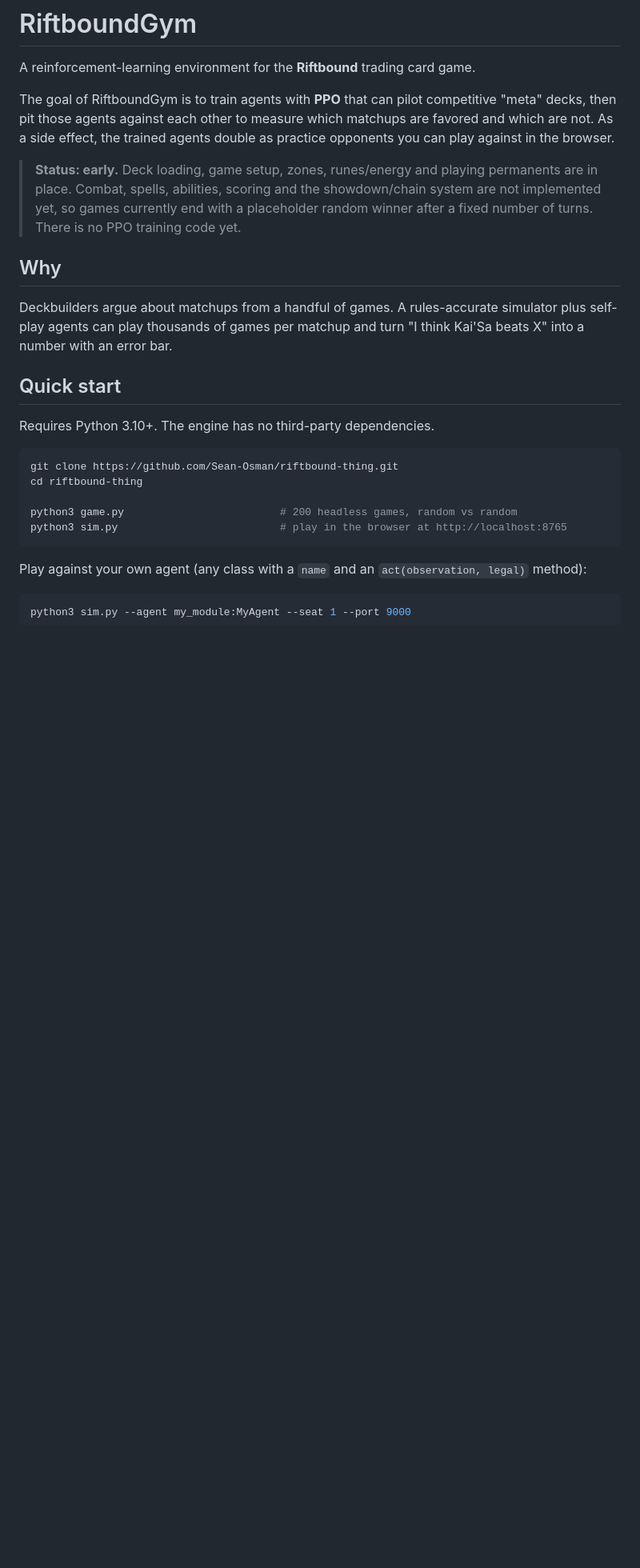
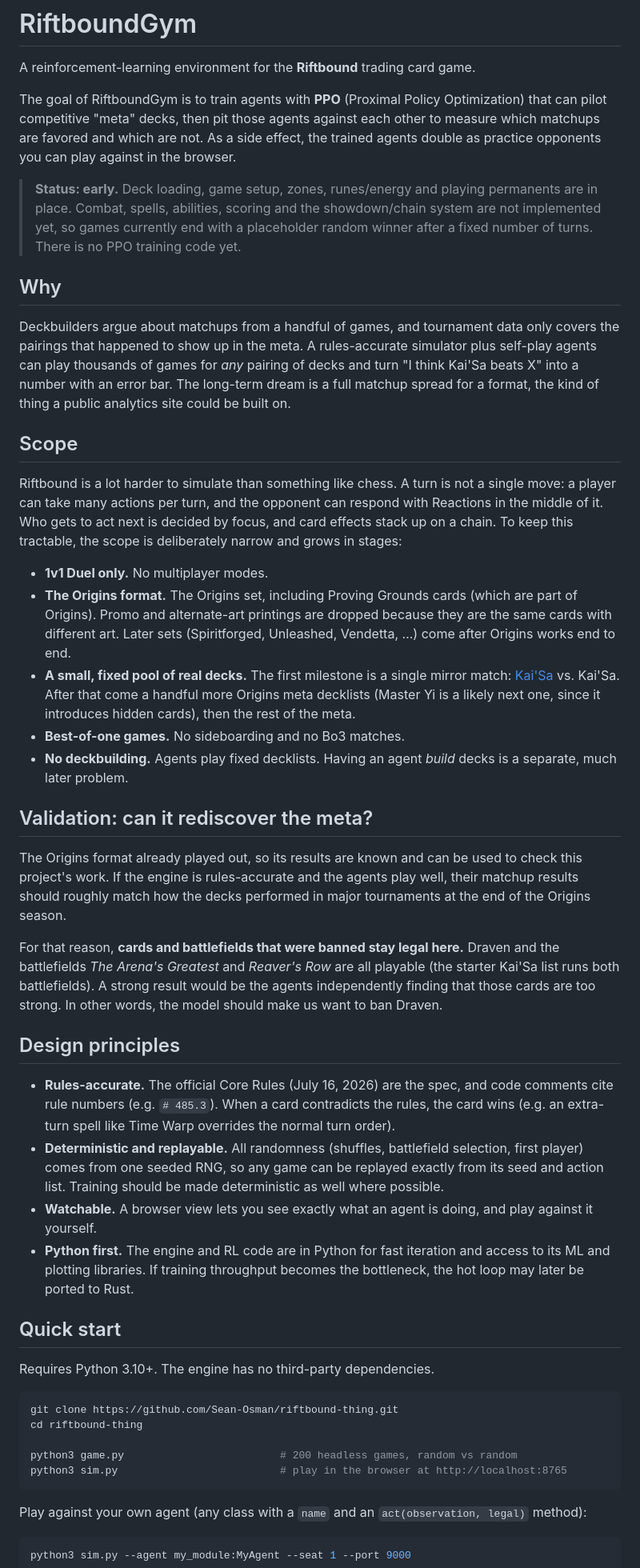
Before and after one commit to Sean-Osman/Riftbound-Gym, a Markdown page: README.md, the part around one of its changes. Shown at 80% size. Rendered like a GitHub page; blank space fills up the shorter version.

```diff
--- a/README.md
+++ b/README.md
@@ -2,10 +2,11 @@
 
 A reinforcement-learning environment for the **Riftbound** trading card game.
 
-The goal of RiftboundGym is to train agents with **PPO** that can pilot competitive
-"meta" decks, then pit those agents against each other to measure which
-matchups are favored and which are not. As a side effect, the trained agents
-double as practice opponents you can play against in the browser.
+The goal of RiftboundGym is to train agents with **PPO** (Proximal Policy
+Optimization) that can pilot competitive "meta" decks, then pit those agents
+against each other to measure which matchups are favored and which are not. As
+a side effect, the trained agents double as practice opponents you can play
+against in the browser.
 
 > **Status: early.** Deck loading, game setup, zones, runes/energy and playing
 > permanents are in place. Combat, spells, abilities, scoring and the
@@ -15,9 +16,62 @@ double as practice opponents you can play against in the browser.
 
 ## Why
 
-Deckbuilders argue about matchups from a handful of games. A rules-accurate
-simulator plus self-play agents can play thousands of games per matchup and
-turn "I think Kai'Sa beats X" into a number with an error bar.
+Deckbuilders argue about matchups from a handful of games, and tournament data
+only covers the pairings that happened to show up in the meta. A
+rules-accurate simulator plus self-play agents can play thousands of games for
+*any* pairing of decks and turn "I think Kai'Sa beats X" into a number with an
+error bar. The long-term dream is a full matchup spread for a format, the kind
+of thing a public analytics site could be built on.
+
+## Scope
+
+Riftbound is a lot harder to simulate than something like chess. A turn is not
+a single move: a player can take many actions per turn, and the opponent can
+respond with Reactions in the middle of it. Who gets to act next is decided by
+focus, and card effects stack up on a chain. To keep this tractable, the scope
+is deliberately narrow and grows in stages:
+
+- **1v1 Duel only.** No multiplayer modes.
+- **The Origins format.** The Origins set, including Proving Grounds cards
+  (which are part of Origins). Promo and alternate-art printings are dropped
+  because they are the same cards with different art. Later sets (Spiritforged,
+  Unleashed, Vendetta, …) come after Origins works end to end.
+- **A small, fixed pool of real decks.** The first milestone is a single
+  mirror match: [Kai'Sa](decks/kaisa.json) vs. Kai'Sa. After that come a
+  handful more Origins meta decklists (Master Yi is a likely next one, since it
+  introduces hidden cards), then the rest of the meta.
+- **Best-of-one games.** No sideboarding and no Bo3 matches.
+- **No deckbuilding.** Agents play fixed decklists. Having an agent *build*
+  decks is a separate, much later problem.
+
+## Validation: can it rediscover the meta?
+
+The Origins format already played out, so its results are known and can be
+used to check this project's work. If the engine is rules-accurate and the
+agents play well, their matchup results should roughly match how the decks
+performed in major tournaments at the end of the Origins season.
+
+For that reason, **cards and battlefields that were banned stay legal here.**
+Draven and the battlefields *The Arena's Greatest* and *Reaver's Row* are all
+playable (the starter Kai'Sa list runs both battlefields). A
+strong result would be the agents independently finding that those cards are
+too strong. In other words, the model should make us want to ban Draven.
+
+## Design principles
+
+- **Rules-accurate.** The official Core Rules (July 16, 2026) are the spec, and
+  code comments cite rule numbers (e.g. `# 485.3`). When a card contradicts the
+  rules, the card wins (e.g. an extra-turn spell like Time Warp overrides the
+  normal turn order).
+- **Deterministic and replayable.** All randomness (shuffles, battlefield
+  selection, first player) comes from one seeded RNG, so any game can be
+  replayed exactly from its seed and action list. Training should be made
+  deterministic as well where possible.
+- **Watchable.** A browser view lets you see exactly what an agent is doing, and
+  play against it yourself.
+- **Python first.** The engine and RL code are in Python for fast iteration
+  and access to its ML and plotting libraries. If training throughput becomes
+  the bottleneck, the hot loop may later be ported to Rust.
 
 ## Quick start
 
```
Also changed, not shown: other parts of README.md (+66 -15 lines).
